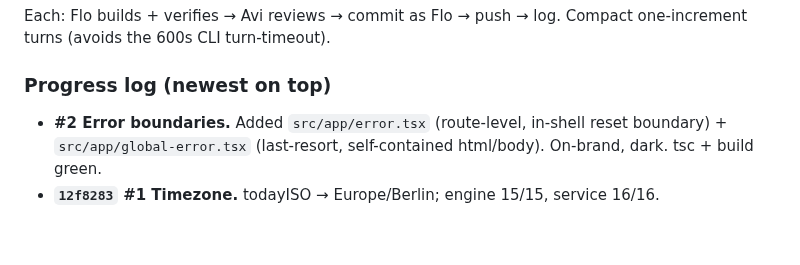
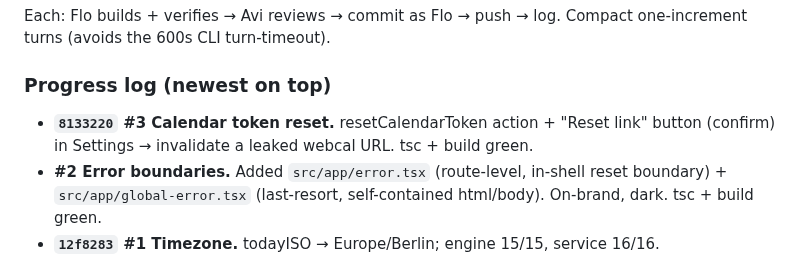
Before and after one commit to alch9631/studyflow, a Markdown page: AWAY_REPORT.md, the part around one of its changes. GitHub-like rendering; blank space fills up the shorter version.

Commit message:
AWAY_REPORT: #3 calendar token reset shipped; next = hydration cleanup
Co-authored-by: Flo <flo@delegate.local>

```diff
--- a/AWAY_REPORT.md
+++ b/AWAY_REPORT.md
@@ -45,6 +45,8 @@ Each: Flo builds + verifies → Avi reviews → commit as Flo → push → log.
 one-increment turns (avoids the 600s CLI turn-timeout).
 
 ### Progress log (newest on top)
+- **`8133220` #3 Calendar token reset.** resetCalendarToken action + "Reset link"
+  button (confirm) in Settings → invalidate a leaked webcal URL. tsc + build green.
 - **#2 Error boundaries.** Added `src/app/error.tsx` (route-level, in-shell reset
   boundary) + `src/app/global-error.tsx` (last-resort, self-contained html/body).
   On-brand, dark. tsc + build green.
```
Also changed, not shown: other parts of AWAY_REPORT.md (+1 -1 lines).
